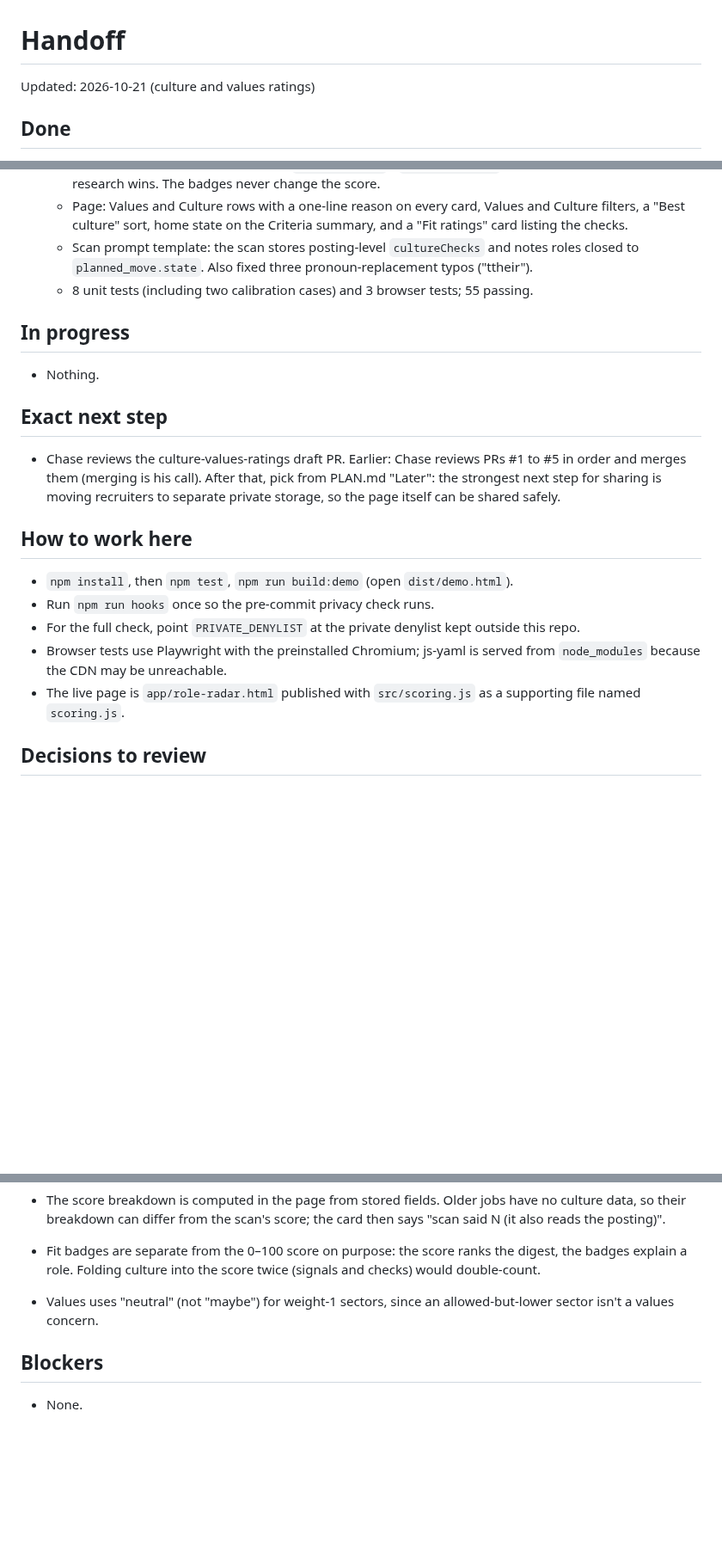
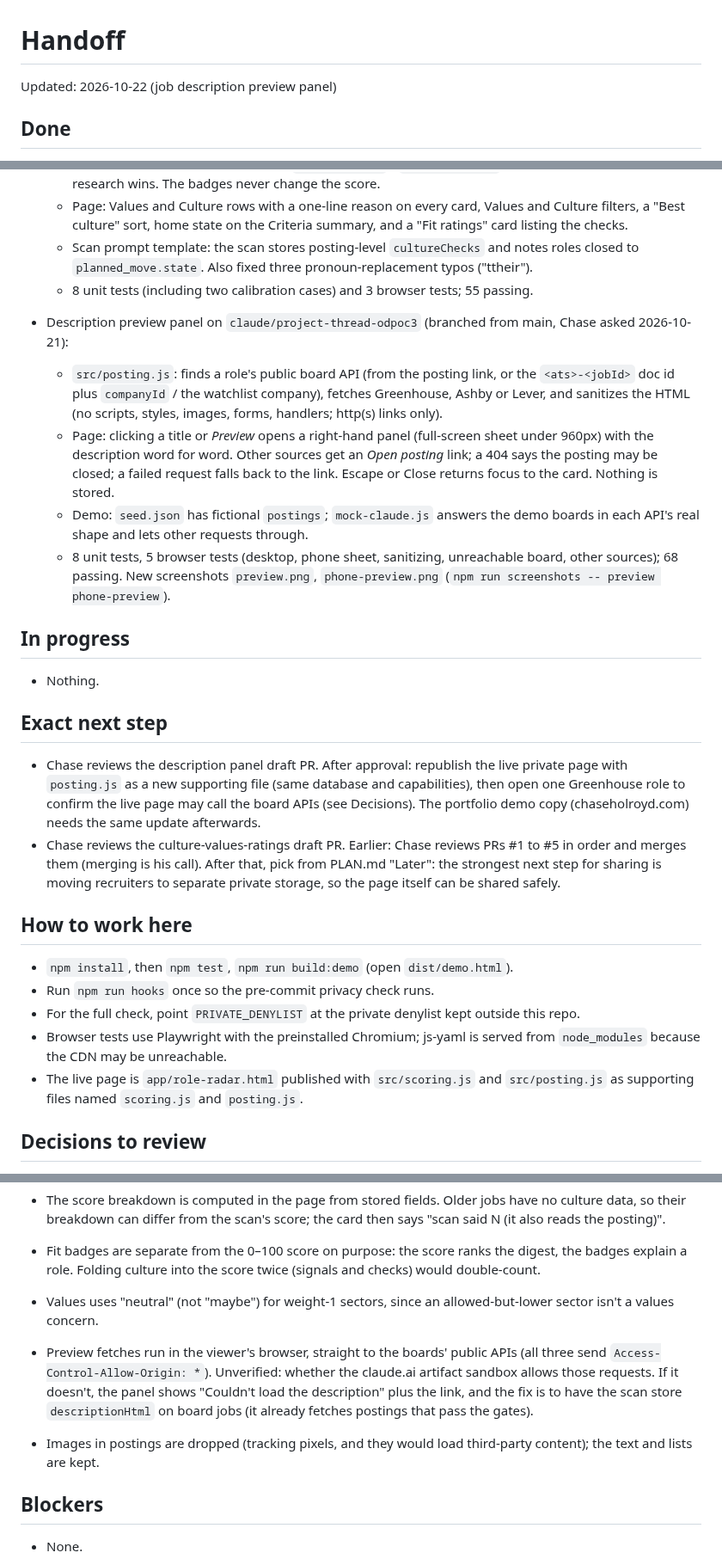
Before and after one commit to holroydchase-afk/Role-Radar, a Markdown page: HANDOFF.md, 3 parts joined by grey strips. Shown at 86% size. Rendered like a GitHub page; blank space fills up the shorter version.

```diff
--- a/HANDOFF.md
+++ b/HANDOFF.md
@@ -1,6 +1,6 @@
 # Handoff
 
-Updated: 2026-10-21 (culture and values ratings)
+Updated: 2026-10-22 (job description preview panel)
 
 ## Done
 - M1 on `m1-plan-and-source` (PR #1): scrubbed page source, example criteria, scan prompt template and renderer, demo seed data, in-memory db mock, demo build, personal-data check plus pre-commit hook, PLAN.md.
@@ -35,10 +35,17 @@ Updated: 2026-10-21 (culture and values ratings)
   - Scan prompt template: the scan stores posting-level `cultureChecks` and notes roles closed to `planned_move.state`. Also fixed three pronoun-replacement typos ("ttheir").
   - 8 unit tests (including two calibration cases) and 3 browser tests; 55 passing.
 
+- Description preview panel on `claude/project-thread-odpoc3` (branched from main, Chase asked 2026-10-21):
+  - `src/posting.js`: finds a role's public board API (from the posting link, or the `<ats>-<jobId>` doc id plus `companyId` / the watchlist company), fetches Greenhouse, Ashby or Lever, and sanitizes the HTML (no scripts, styles, images, forms, handlers; http(s) links only).
+  - Page: clicking a title or *Preview* opens a right-hand panel (full-screen sheet under 960px) with the description word for word. Other sources get an *Open posting* link; a 404 says the posting may be closed; a failed request falls back to the link. Escape or Close returns focus to the card. Nothing is stored.
+  - Demo: `seed.json` has fictional `postings`; `mock-claude.js` answers the demo boards in each API's real shape and lets other requests through.
+  - 8 unit tests, 5 browser tests (desktop, phone sheet, sanitizing, unreachable board, other sources); 68 passing. New screenshots `preview.png`, `phone-preview.png` (`npm run screenshots -- preview phone-preview`).
+
 ## In progress
 - Nothing.
 
 ## Exact next step
+- Chase reviews the description panel draft PR. After approval: republish the live private page with `posting.js` as a new supporting file (same database and capabilities), then open one Greenhouse role to confirm the live page may call the board APIs (see Decisions). The portfolio demo copy (chaseholroyd.com) needs the same update afterwards.
 - Chase reviews the culture-values-ratings draft PR. Earlier: Chase reviews PRs #1 to #5 in order and merges them (merging is his call). After that, pick from PLAN.md "Later": the strongest next step for sharing is moving recruiters to separate private storage, so the page itself can be shared safely.
 
 ## How to work here
@@ -46,7 +53,7 @@ Updated: 2026-10-21 (culture and values ratings)
 - Run `npm run hooks` once so the pre-commit privacy check runs.
 - For the full check, point `PRIVATE_DENYLIST` at the private denylist kept outside this repo.
 - Browser tests use Playwright with the preinstalled Chromium; js-yaml is served from `node_modules` because the CDN may be unreachable.
-- The live page is `app/role-radar.html` published with `src/scoring.js` as a supporting file named `scoring.js`.
+- The live page is `app/role-radar.html` published with `src/scoring.js` and `src/posting.js` as supporting files named `scoring.js` and `posting.js`.
 
 ## Decisions to review
 - The privacy toggle hides details on screen only. Anyone the page is shared with can still read the recruiter records through the page's database, so the real fix before sharing is moving recruiters to separate private storage. Hidden is the default for every viewer, including the owner (one click to show, remembered).
@@ -60,5 +67,8 @@ Updated: 2026-10-21 (culture and values ratings)
 - Fit badges are separate from the 0–100 score on purpose: the score ranks the digest, the badges explain a role. Folding culture into the score twice (signals and checks) would double-count.
 - Values uses "neutral" (not "maybe") for weight-1 sectors, since an allowed-but-lower sector isn't a values concern.
 
+- Preview fetches run in the viewer's browser, straight to the boards' public APIs (all three send `Access-Control-Allow-Origin: *`). Unverified: whether the claude.ai artifact sandbox allows those requests. If it doesn't, the panel shows "Couldn't load the description" plus the link, and the fix is to have the scan store `descriptionHtml` on board jobs (it already fetches postings that pass the gates).
+- Images in postings are dropped (tracking pixels, and they would load third-party content); the text and lists are kept.
+
 ## Blockers
 - None.
```
Also changed, not shown: README.md (+4 -0 lines), docs/SETUP.md (+1 -1 lines), docs/screenshots/phone-preview.png (added), docs/screenshots/preview.png (added), 8 other files.
